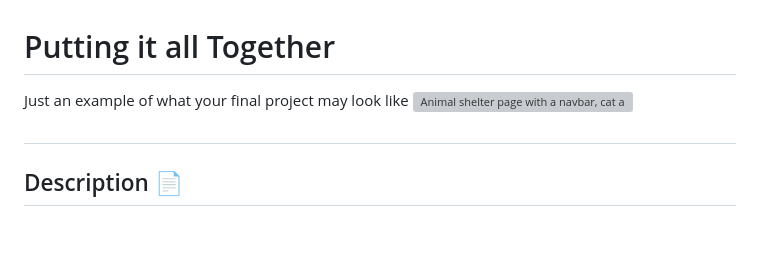
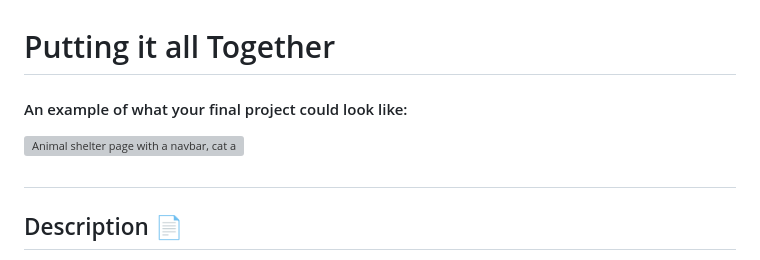
Before and after one commit to HackerUSA-CE/aisd-wde-8-putting-it-all-together, a Markdown page: README.md, the part around the change. GitHub-like rendering; blank space fills up the shorter version; grey boxes are pictures that could not be loaded.

Commit message:
README work finished

```diff
--- a/README.md
+++ b/README.md
@@ -1,6 +1,8 @@
 # Putting it all Together
-Just an example of what your final project may look like
+
+#### An example of what your final project could look like: ####
 ![Animal shelter page with a navbar, cat and dog cards with photos, a contact form, and a footer for easy navigation and interaction](./assets/images/example.png)
+
 ##
 
 ## Description 📄
```
